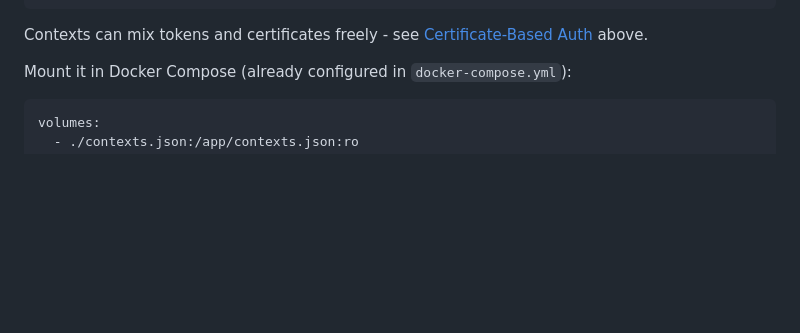
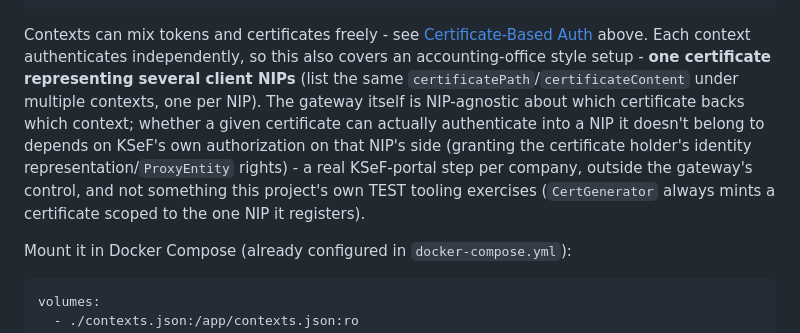
Before and after one commit to jurczykpawel/ksef-gateway, a Markdown page: README.md, the part around the change. Drawn GitHub-style; blank space fills up the shorter version.

Commit message:
docs: clarify one-certificate-many-NIPs is possible but untested
Real question raised before shipping this release: does multi-NIP
support multi-cert, or can one certificate authenticate into several
NIPs (accounting-office / authorized-representative scenario)?

Checked TokenPool - it's correctly NIP-parameterized per context
(contextIdentifierValue comes from each context's own Nip, no shared
state keyed by certificate), so nothing in the gateway itself prevents
this. But whether KSeF actually honors it depends on that NIP's own
authorization grant to the certificate holder - a real KSeF-portal
step this project has no way to test, since CertGenerator always
mints a certificate scoped to the one NIP it registers.

Co-Authored-By: Claude Sonnet 5 <noreply@anthropic.com>
Claude-Session: https://claude.ai/code/session_01BhKd4ikMXj58Br4Sg6LdU8

````diff
--- a/README.md
+++ b/README.md
@@ -740,7 +740,7 @@ To handle invoices for multiple companies, create a `contexts.json` file:
 ]
 ```
 
-Contexts can mix tokens and certificates freely - see [Certificate-Based Auth](#certificate-based-auth-alternative-to-tokens) above.
+Contexts can mix tokens and certificates freely - see [Certificate-Based Auth](#certificate-based-auth-alternative-to-tokens) above. Each context authenticates independently, so this also covers an accounting-office style setup - **one certificate representing several client NIPs** (list the same `certificatePath`/`certificateContent` under multiple contexts, one per NIP). The gateway itself is NIP-agnostic about which certificate backs which context; whether a given certificate can actually authenticate into a NIP it doesn't belong to depends on KSeF's own authorization on that NIP's side (granting the certificate holder's identity representation/`ProxyEntity` rights) - a real KSeF-portal step per company, outside the gateway's control, and not something this project's own TEST tooling exercises (`CertGenerator` always mints a certificate scoped to the one NIP it registers).
 
 Mount it in Docker Compose (already configured in `docker-compose.yml`):
 
````
